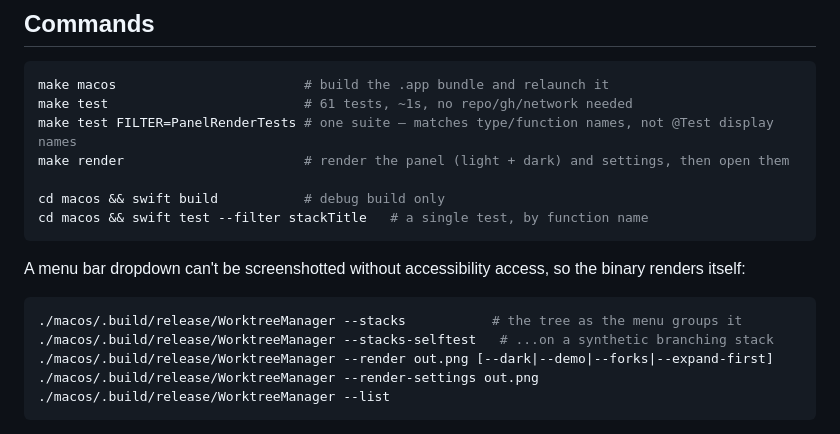
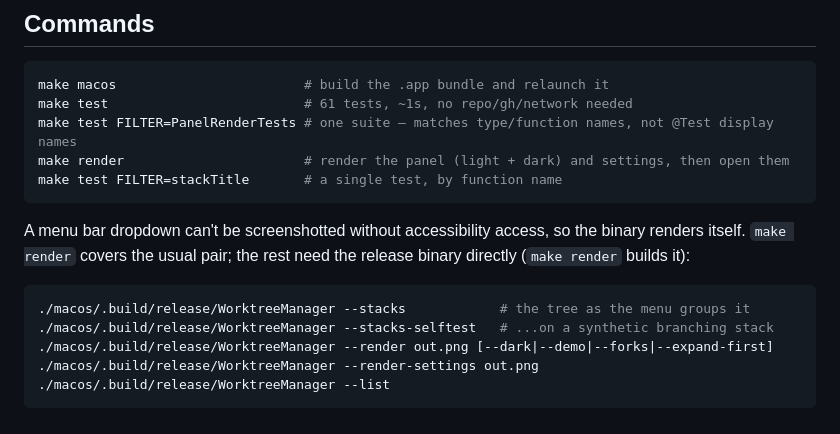
Before and after one commit to surajsau/worktree-manager, a Markdown page: CLAUDE.md, the part around the change. Drawn GitHub-style.

Commit message:
:memo: Prefer make targets in the CLAUDE.md command block
Co-Authored-By: Claude Opus 5 <noreply@anthropic.com>

````diff
--- a/CLAUDE.md
+++ b/CLAUDE.md
@@ -9,15 +9,13 @@ make macos                        # build the .app bundle and relaunch it
 make test                         # 61 tests, ~1s, no repo/gh/network needed
 make test FILTER=PanelRenderTests # one suite — matches type/function names, not @Test display names
 make render                       # render the panel (light + dark) and settings, then open them
-
-cd macos && swift build           # debug build only
-cd macos && swift test --filter stackTitle   # a single test, by function name
+make test FILTER=stackTitle       # a single test, by function name
 ```
 
-A menu bar dropdown can't be screenshotted without accessibility access, so the binary renders itself:
+A menu bar dropdown can't be screenshotted without accessibility access, so the binary renders itself. `make render` covers the usual pair; the rest need the release binary directly (`make render` builds it):
 
 ```bash
-./macos/.build/release/WorktreeManager --stacks           # the tree as the menu groups it
+./macos/.build/release/WorktreeManager --stacks            # the tree as the menu groups it
 ./macos/.build/release/WorktreeManager --stacks-selftest   # ...on a synthetic branching stack
 ./macos/.build/release/WorktreeManager --render out.png [--dark|--demo|--forks|--expand-first]
 ./macos/.build/release/WorktreeManager --render-settings out.png
````
